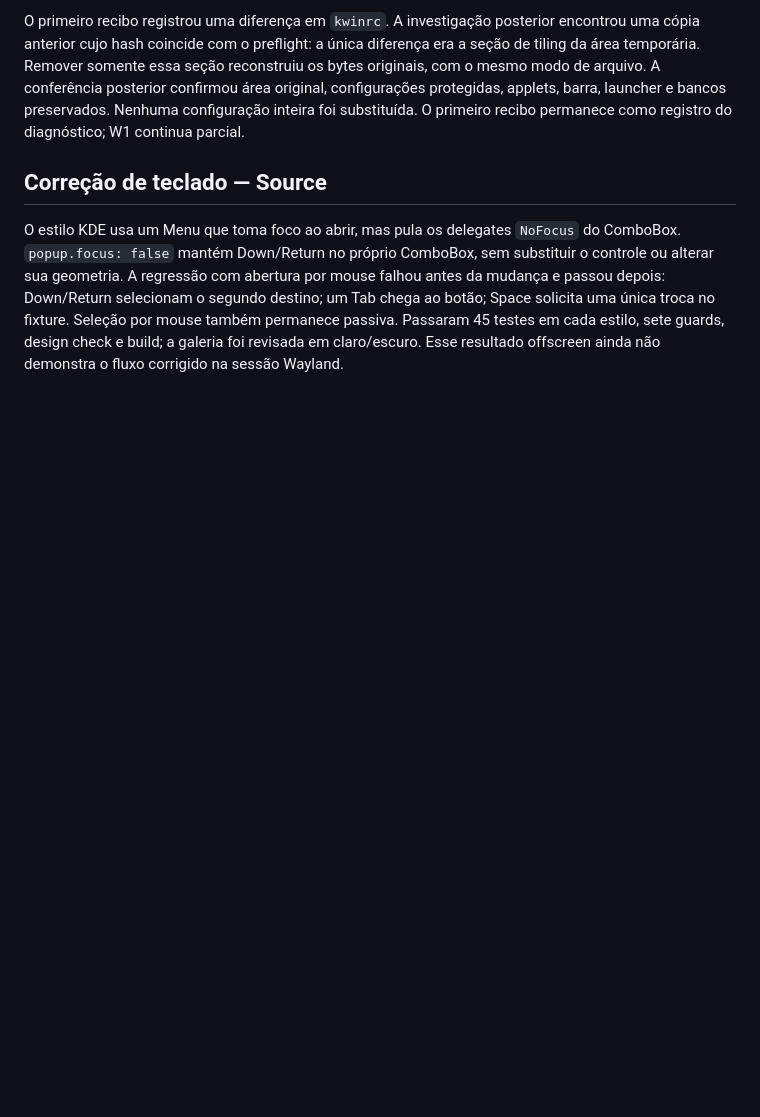
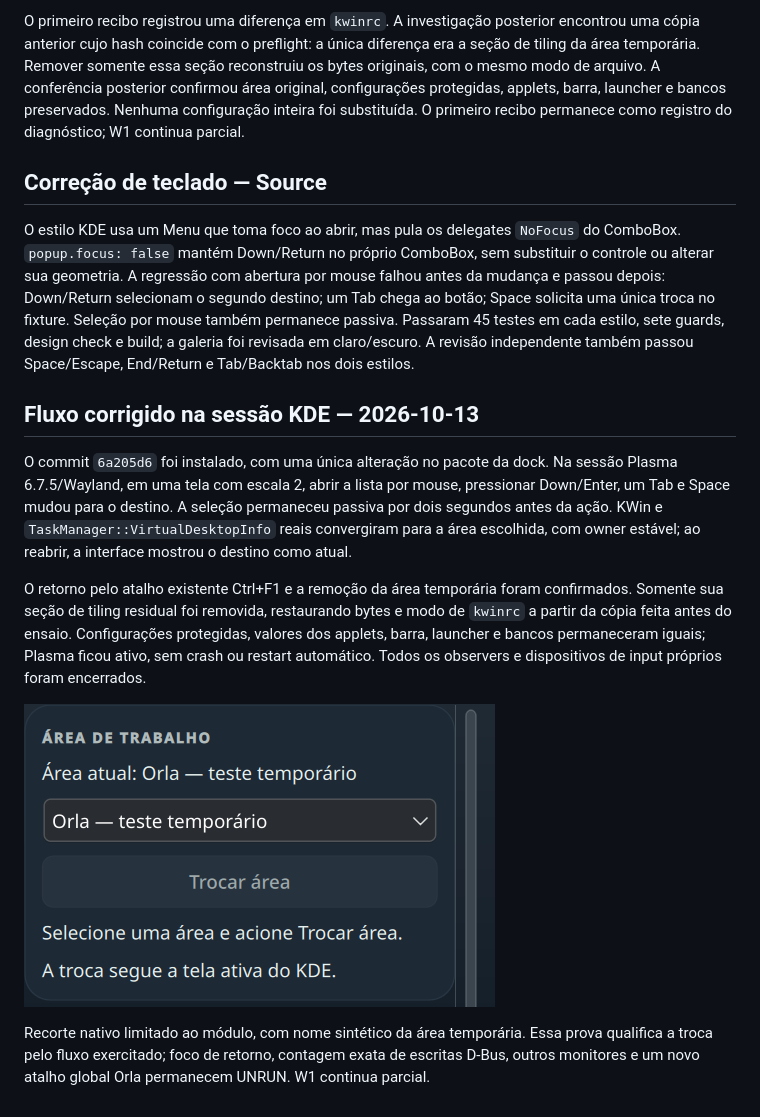
Before and after one commit to caiolombello/orla-desktop, a Markdown page: docs/validation/desktop-switch-source.md, the part around the change. Drawn GitHub-style; pictures changed too: docs/screenshots/desktop-switch/desktop-switch-native-keyboard.png (added); blank space fills up the shorter version.

Commit message:
docs(desktop): record native keyboard switching validation

```diff
--- a/docs/validation/desktop-switch-source.md
+++ b/docs/validation/desktop-switch-source.md
@@ -28,4 +28,14 @@ O primeiro recibo registrou uma diferença em `kwinrc`. A investigação posteri
 
 ## Correção de teclado — Source
 
-O estilo KDE usa um Menu que toma foco ao abrir, mas pula os delegates `NoFocus` do ComboBox. `popup.focus: false` mantém Down/Return no próprio ComboBox, sem substituir o controle ou alterar sua geometria. A regressão com abertura por mouse falhou antes da mudança e passou depois: Down/Return selecionam o segundo destino; um Tab chega ao botão; Space solicita uma única troca no fixture. Seleção por mouse também permanece passiva. Passaram 45 testes em cada estilo, sete guards, design check e build; a galeria foi revisada em claro/escuro. Esse resultado offscreen ainda não demonstra o fluxo corrigido na sessão Wayland.
+O estilo KDE usa um Menu que toma foco ao abrir, mas pula os delegates `NoFocus` do ComboBox. `popup.focus: false` mantém Down/Return no próprio ComboBox, sem substituir o controle ou alterar sua geometria. A regressão com abertura por mouse falhou antes da mudança e passou depois: Down/Return selecionam o segundo destino; um Tab chega ao botão; Space solicita uma única troca no fixture. Seleção por mouse também permanece passiva. Passaram 45 testes em cada estilo, sete guards, design check e build; a galeria foi revisada em claro/escuro. A revisão independente também passou Space/Escape, End/Return e Tab/Backtab nos dois estilos.
+
+## Fluxo corrigido na sessão KDE — 2026-10-13
+
+O commit `6a205d6` foi instalado, com uma única alteração no pacote da dock. Na sessão Plasma 6.7.5/Wayland, em uma tela com escala 2, abrir a lista por mouse, pressionar Down/Enter, um Tab e Space mudou para o destino. A seleção permaneceu passiva por dois segundos antes da ação. KWin e `TaskManager::VirtualDesktopInfo` reais convergiram para a área escolhida, com owner estável; ao reabrir, a interface mostrou o destino como atual.
+
+O retorno pelo atalho existente Ctrl+F1 e a remoção da área temporária foram confirmados. Somente sua seção de tiling residual foi removida, restaurando bytes e modo de `kwinrc` a partir da cópia feita antes do ensaio. Configurações protegidas, valores dos applets, barra, launcher e bancos permaneceram iguais; Plasma ficou ativo, sem crash ou restart automático. Todos os observers e dispositivos de input próprios foram encerrados.
+
+![Área atual após o fluxo de teclado](../screenshots/desktop-switch/desktop-switch-native-keyboard.png)
+
+Recorte nativo limitado ao módulo, com nome sintético da área temporária. Essa prova qualifica a troca pelo fluxo exercitado; foco de retorno, contagem exata de escritas D-Bus, outros monitores e um novo atalho global Orla permanecem UNRUN. W1 continua parcial.
```
Also changed, not shown: ROADMAP.md (+5 -2 lines).
